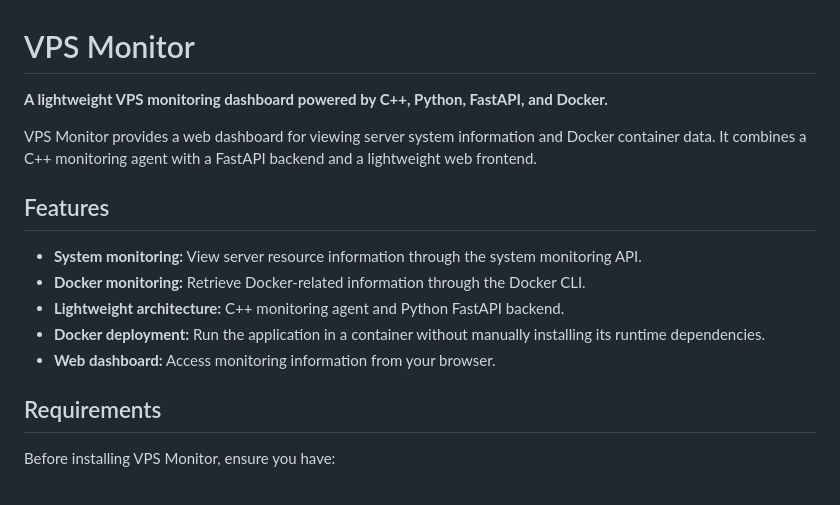
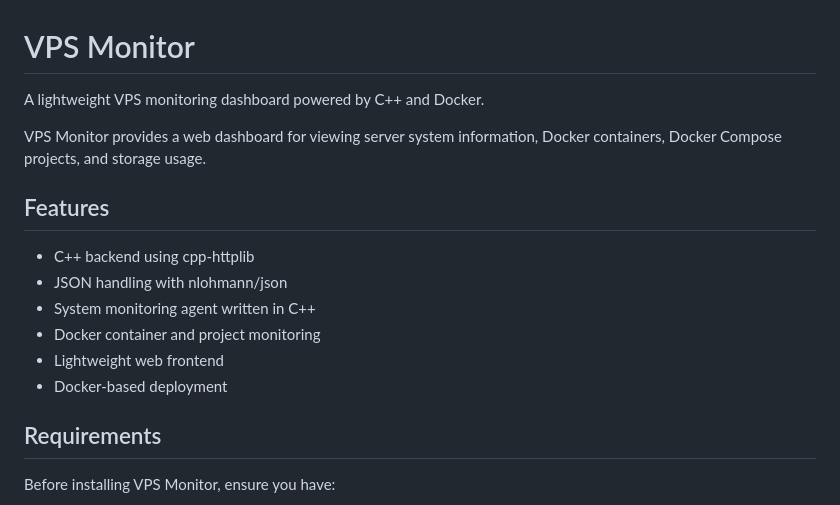
Before and after one commit to SamSpeedX/vps-monitor, a Markdown page: README.md, the part around the change. Rendered like a GitHub page.

```diff
--- a/README.md
+++ b/README.md
@@ -1,16 +1,18 @@
 # VPS Monitor
 
-**A lightweight VPS monitoring dashboard powered by C++, Python, FastAPI, and Docker.**
+A lightweight VPS monitoring dashboard powered by C++ and Docker.
 
-VPS Monitor provides a web dashboard for viewing server system information and Docker container data. It combines a C++ monitoring agent with a FastAPI backend and a lightweight web frontend.
+VPS Monitor provides a web dashboard for viewing server system information,
+Docker containers, Docker Compose projects, and storage usage.
 
 ## Features
 
-- **System monitoring:** View server resource information through the system monitoring API.
-- **Docker monitoring:** Retrieve Docker-related information through the Docker CLI.
-- **Lightweight architecture:** C++ monitoring agent and Python FastAPI backend.
-- **Docker deployment:** Run the application in a container without manually installing its runtime dependencies.
-- **Web dashboard:** Access monitoring information from your browser.
+- C++ backend using cpp-httplib
+- JSON handling with nlohmann/json
+- System monitoring agent written in C++
+- Docker container and project monitoring
+- Lightweight web frontend
+- Docker-based deployment
 
 ## Requirements
 
```
